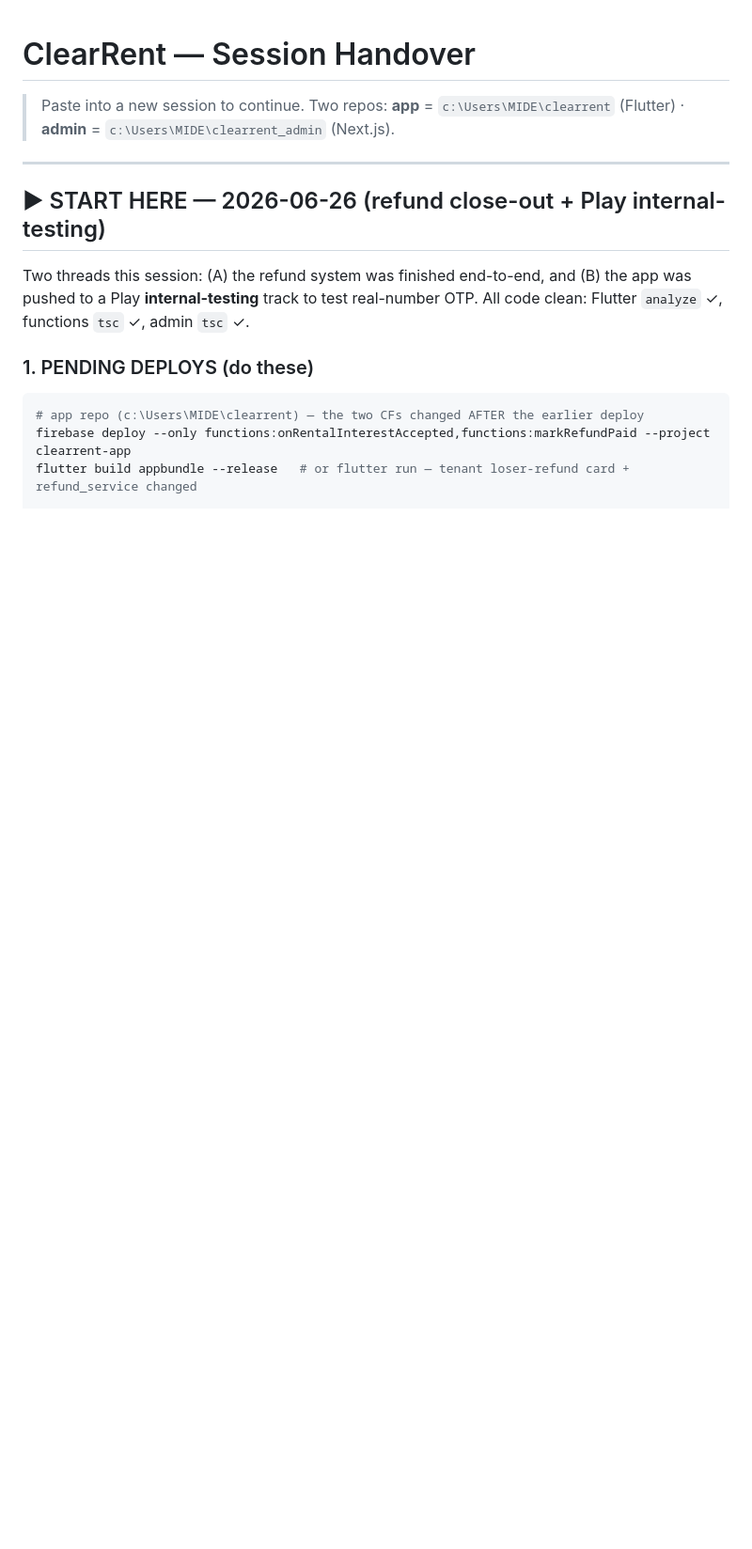
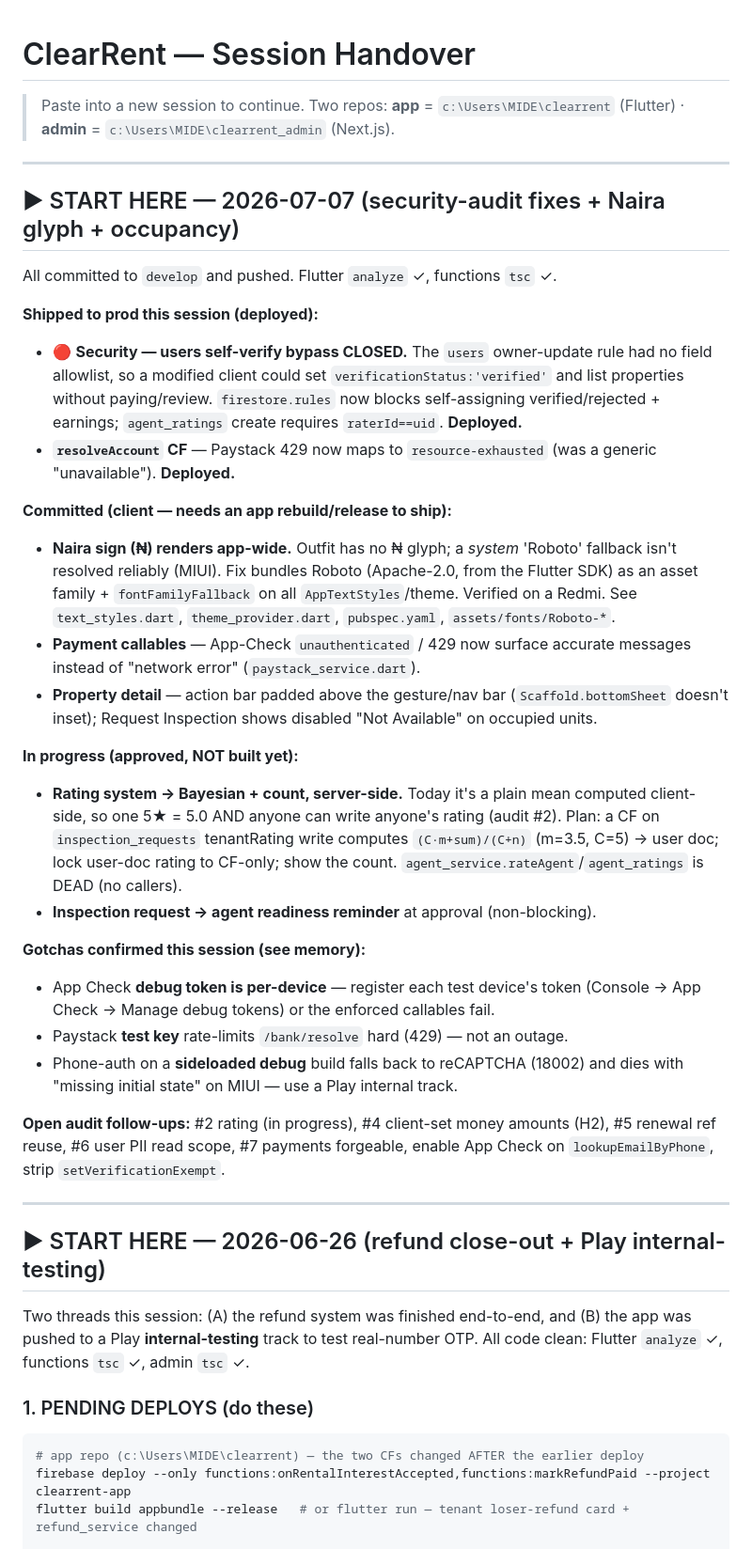
Before and after one commit to pinkarray/ClearRent, a Markdown page: HANDOVER.md, the part around the change. Shown at 94% size. GitHub-like rendering; blank space fills up the shorter version.

Commit message:
docs(handover): add 2026-07-07 session (security fixes, Naira glyph, occupancy)
Co-Authored-By: Claude Opus 4.8 <noreply@anthropic.com>

```diff
--- a/HANDOVER.md
+++ b/HANDOVER.md
@@ -2,6 +2,52 @@
 
 > Paste into a new session to continue. Two repos:
 > **app** = `c:\Users\MIDE\clearrent` (Flutter) · **admin** = `c:\Users\MIDE\clearrent_admin` (Next.js).
+
+---
+
+## ▶ START HERE — 2026-07-07 (security-audit fixes + Naira glyph + occupancy)
+
+All committed to `develop` and pushed. Flutter `analyze` ✓, functions `tsc` ✓.
+
+**Shipped to prod this session (deployed):**
+- 🔴 **Security — users self-verify bypass CLOSED.** The `users` owner-update
+  rule had no field allowlist, so a modified client could set
+  `verificationStatus:'verified'` and list properties without paying/review.
+  `firestore.rules` now blocks self-assigning verified/rejected + earnings;
+  `agent_ratings` create requires `raterId==uid`. **Deployed.**
+- **`resolveAccount` CF** — Paystack 429 now maps to `resource-exhausted`
+  (was a generic "unavailable"). **Deployed.**
+
+**Committed (client — needs an app rebuild/release to ship):**
+- **Naira sign (₦) renders app-wide.** Outfit has no ₦ glyph; a *system*
+  'Roboto' fallback isn't resolved reliably (MIUI). Fix bundles Roboto
+  (Apache-2.0, from the Flutter SDK) as an asset family + `fontFamilyFallback`
+  on all `AppTextStyles`/theme. Verified on a Redmi. See `text_styles.dart`,
+  `theme_provider.dart`, `pubspec.yaml`, `assets/fonts/Roboto-*`.
+- **Payment callables** — App-Check `unauthenticated` / 429 now surface
+  accurate messages instead of "network error" (`paystack_service.dart`).
+- **Property detail** — action bar padded above the gesture/nav bar
+  (`Scaffold.bottomSheet` doesn't inset); Request Inspection shows disabled
+  "Not Available" on occupied units.
+
+**In progress (approved, NOT built yet):**
+- **Rating system → Bayesian + count, server-side.** Today it's a plain mean
+  computed client-side, so one 5★ = 5.0 AND anyone can write anyone's rating
+  (audit #2). Plan: a CF on `inspection_requests` tenantRating write computes
+  `(C·m+sum)/(C+n)` (m=3.5, C=5) → user doc; lock user-doc rating to CF-only;
+  show the count. `agent_service.rateAgent`/`agent_ratings` is DEAD (no callers).
+- **Inspection request → agent readiness reminder** at approval (non-blocking).
+
+**Gotchas confirmed this session (see memory):**
+- App Check **debug token is per-device** — register each test device's token
+  (Console → App Check → Manage debug tokens) or the enforced callables fail.
+- Paystack **test key** rate-limits `/bank/resolve` hard (429) — not an outage.
+- Phone-auth on a **sideloaded debug** build falls back to reCAPTCHA (18002)
+  and dies with "missing initial state" on MIUI — use a Play internal track.
+
+**Open audit follow-ups:** #2 rating (in progress), #4 client-set money amounts
+(H2), #5 renewal ref reuse, #6 user PII read scope, #7 payments forgeable,
+enable App Check on `lookupEmailByPhone`, strip `setVerificationExempt`.
 
 ---
 
```
